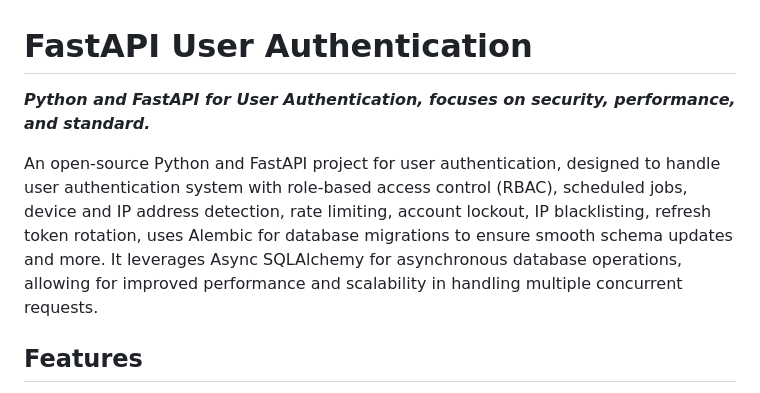
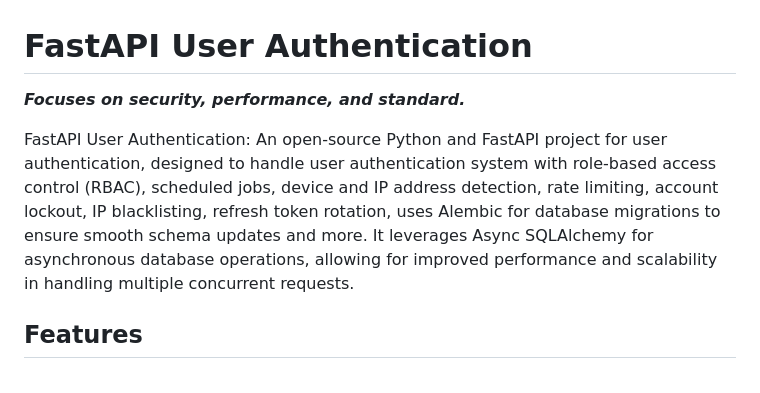
Before and after one commit to VannySothea/fastapi-user-authentication, a Markdown page: README.md, the part around the change. Drawn GitHub-style.

```diff
--- a/README.md
+++ b/README.md
@@ -1,7 +1,7 @@
 # FastAPI User Authentication
-<p><em><strong>Python and FastAPI for User Authentication, focuses on security, performance, and standard.</strong></em></p>
+<p><em><strong>Focuses on security, performance, and standard.</strong></em></p>
 
-An open-source Python and FastAPI project for user authentication, designed to handle user authentication system with role-based access control (RBAC), scheduled jobs, device and IP address detection, rate limiting, account lockout, IP blacklisting, refresh token rotation, uses Alembic for database migrations to ensure smooth schema updates and more. It leverages Async SQLAlchemy for asynchronous database operations, allowing for improved performance and scalability in handling multiple concurrent requests.
+FastAPI User Authentication: An open-source Python and FastAPI project for user authentication, designed to handle user authentication system with role-based access control (RBAC), scheduled jobs, device and IP address detection, rate limiting, account lockout, IP blacklisting, refresh token rotation, uses Alembic for database migrations to ensure smooth schema updates and more. It leverages Async SQLAlchemy for asynchronous database operations, allowing for improved performance and scalability in handling multiple concurrent requests.
 
 ## Features
 1. **User Registration**: Allows new users to create an account and verify with 6-digit code via email verification.
```
